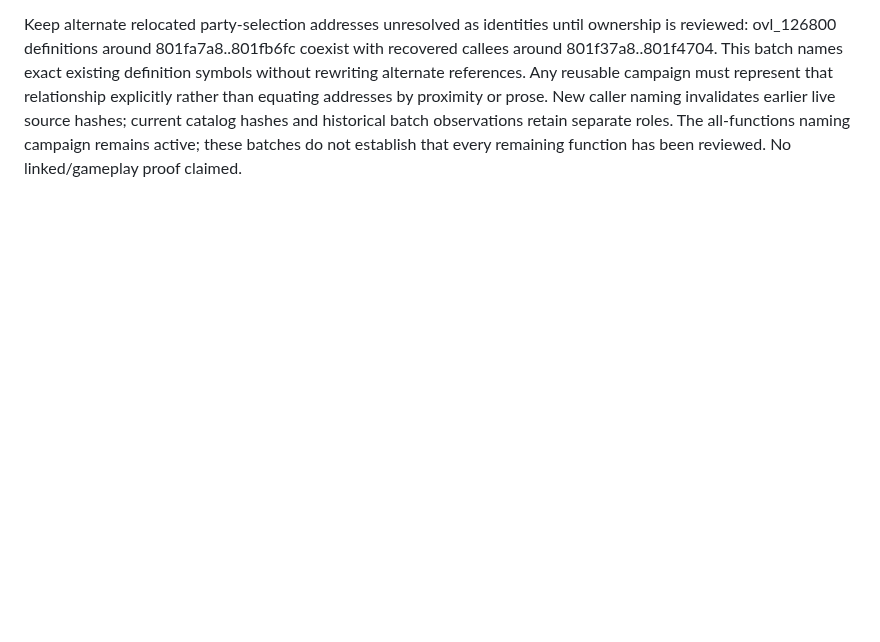
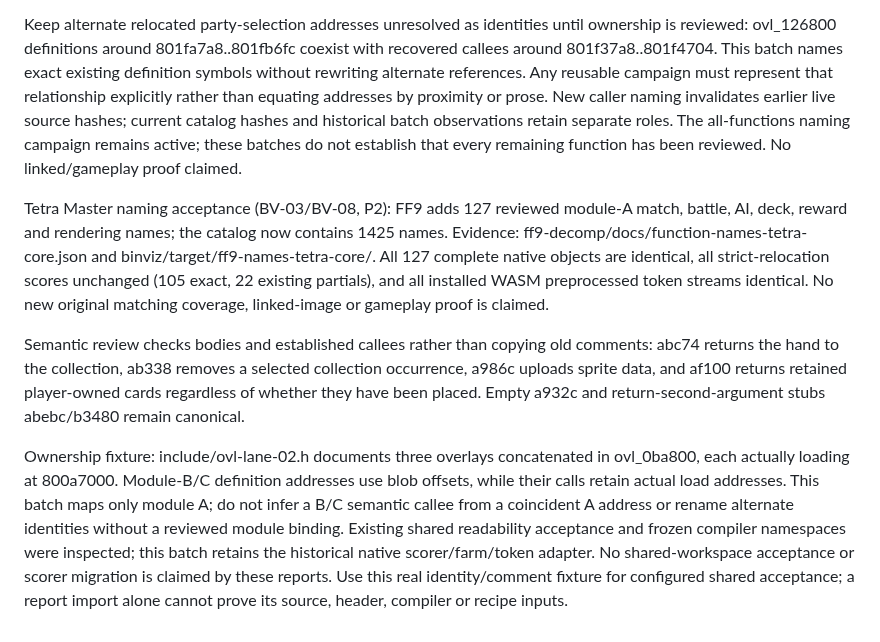
Before and after one commit to trevor-e/binviz, a Markdown page: docs/decompilation-tooling-spec.md, the part around the change. Drawn GitHub-style; blank space fills up the shorter version.

Commit message:
Document Tetra Master naming and concatenated overlay identity acceptance

```diff
--- a/docs/decompilation-tooling-spec.md
+++ b/docs/decompilation-tooling-spec.md
@@ -1272,3 +1272,28 @@ proximity or prose. New caller naming invalidates earlier live source hashes;
 current catalog hashes and historical batch observations retain separate roles.
 The all-functions naming campaign remains active; these batches do not establish
 that every remaining function has been reviewed. No linked/gameplay proof claimed.
+
+Tetra Master naming acceptance (BV-03/BV-08, P2): FF9 adds 127 reviewed
+module-A match, battle, AI, deck, reward and rendering names; the catalog now
+contains 1425 names. Evidence: ff9-decomp/docs/function-names-tetra-core.json
+and binviz/target/ff9-names-tetra-core/. All 127 complete native objects are
+identical, all strict-relocation scores unchanged (105 exact, 22 existing
+partials), and all installed WASM preprocessed token streams identical.
+No new original matching coverage, linked-image or gameplay proof is claimed.
+
+Semantic review checks bodies and established callees rather than copying old
+comments: abc74 returns the hand to the collection, ab338 removes a selected
+collection occurrence, a986c uploads sprite data, and af100 returns retained
+player-owned cards regardless of whether they have been placed. Empty a932c
+and return-second-argument stubs abebc/b3480 remain canonical.
+
+Ownership fixture: include/ovl-lane-02.h documents three overlays concatenated
+in ovl_0ba800, each actually loading at 800a7000. Module-B/C definition addresses
+use blob offsets, while their calls retain actual load addresses. This batch
+maps only module A; do not infer a B/C semantic callee from a coincident A
+address or rename alternate identities without a reviewed module binding.
+Existing shared readability acceptance and frozen compiler namespaces were
+inspected; this batch retains the historical native scorer/farm/token adapter.
+No shared-workspace acceptance or scorer migration is claimed by these reports.
+Use this real identity/comment fixture for configured shared acceptance; a
+report import alone cannot prove its source, header, compiler or recipe inputs.
```
